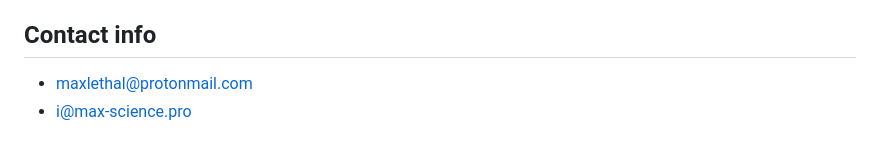
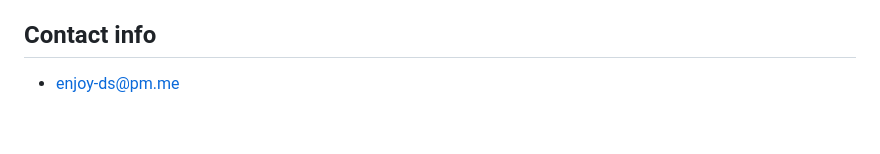
Before and after one commit to data-silence/antiSMI-Project, a Markdown page: README.md, the part around the change. Rendered like a GitHub page.

```diff
--- a/README.md
+++ b/README.md
@@ -85,5 +85,4 @@ The project consists of three parts now:
     - write and publish an article based on the results of research and dashboards
 
 ## Contact info
-* maxlethal@protonmail.com
-* i@max-science.pro
+* enjoy-ds@pm.me
```
